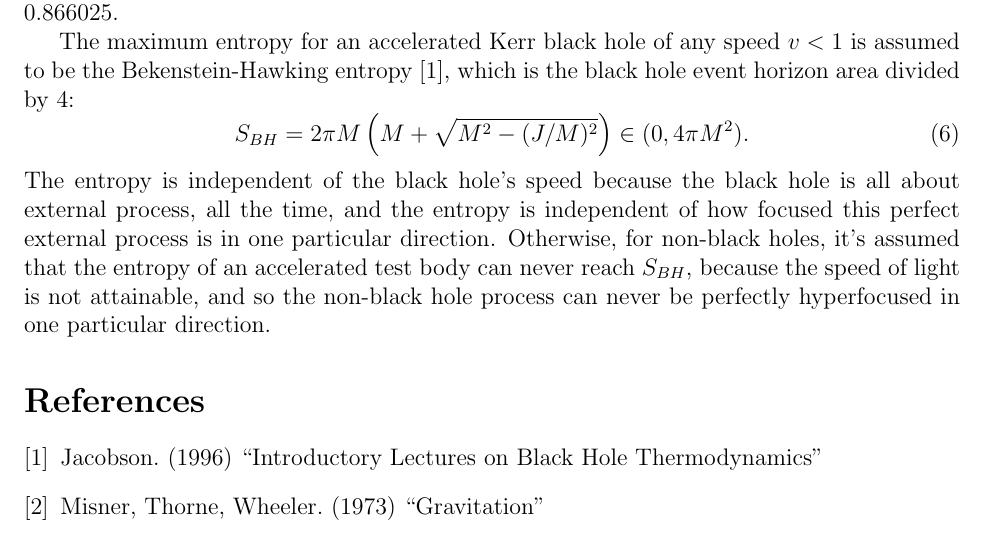
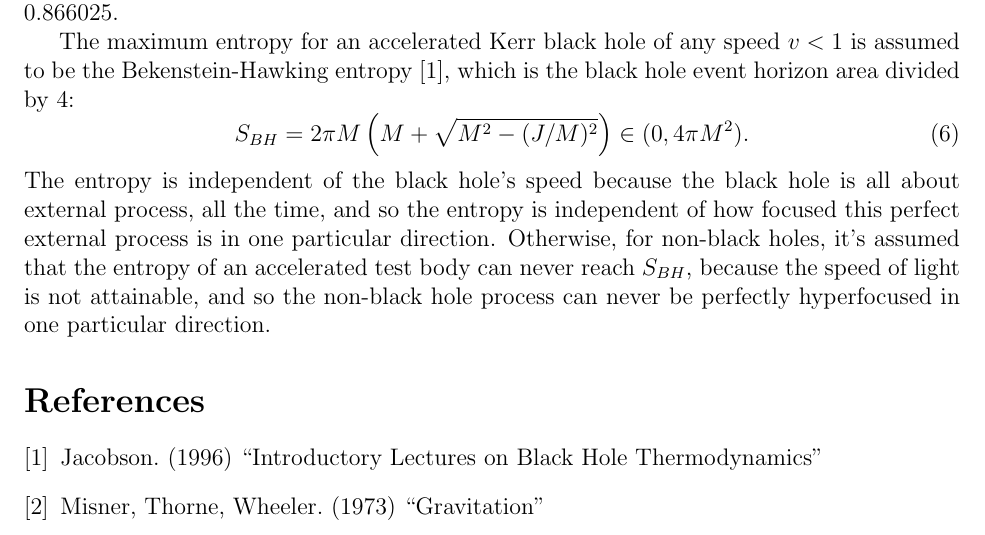
Before and after one commit to sjhalayka/papers, a LaTeX paper (space_travel/bezier_escape.tex): part of page 3 of 3, cut so that both start at the same text. Compiled offline with pdfLaTeX.

Commit message:
Add files via upload

```diff
--- a/space_travel/bezier_escape.tex
+++ b/space_travel/bezier_escape.tex
@@ -114,7 +114,7 @@ The maximum entropy for an accelerated Kerr black hole of any speed $v < 1$ is a
 \begin{equation}
 S_{BH} = 2 \pi M \left(M + \sqrt{M^2 - (J/M)^2}\right) \in (0, 4\pi M^2).
 \end{equation}
-The entropy is independent of the black hole's speed because the black hole is all about external process, all the time, and the entropy is independent of how focused this perfect external process is in one particular direction.
+The entropy is independent of the black hole's speed because the black hole is all about external process, all the time, and so the entropy is independent of how focused this perfect external process is in one particular direction.
 Otherwise, for non-black holes, it's assumed that the entropy of an accelerated test body can never reach $S_{BH}$, because the speed of light is not attainable, and so the non-black hole process can never be perfectly hyperfocused in one particular direction.
 
 
```
Also changed, not shown: space_travel/bezier_escape.pdf.
